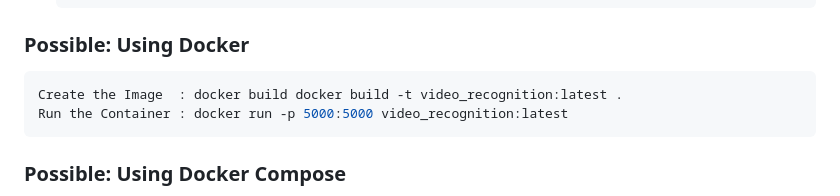
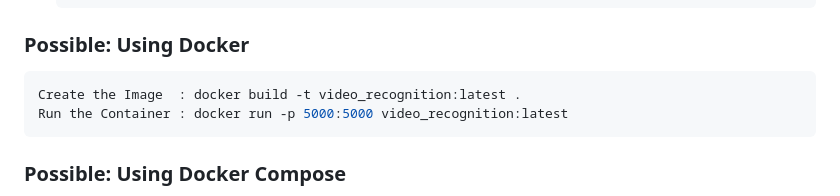
Before and after one commit to lidorzx/VideoRecognitionAI, a Markdown page: README.md, the part around the change. Rendered like a GitHub page.

````diff
--- a/README.md
+++ b/README.md
@@ -42,7 +42,7 @@ This repository contains a web-based video recognition application leveraging YO
    ```
 ### **Possible: Using Docker**
    ```bash
- Create the Image  : docker build docker build -t video_recognition:latest .
+ Create the Image  : docker build -t video_recognition:latest .
  Run the Container : docker run -p 5000:5000 video_recognition:latest
    ```
 
````
